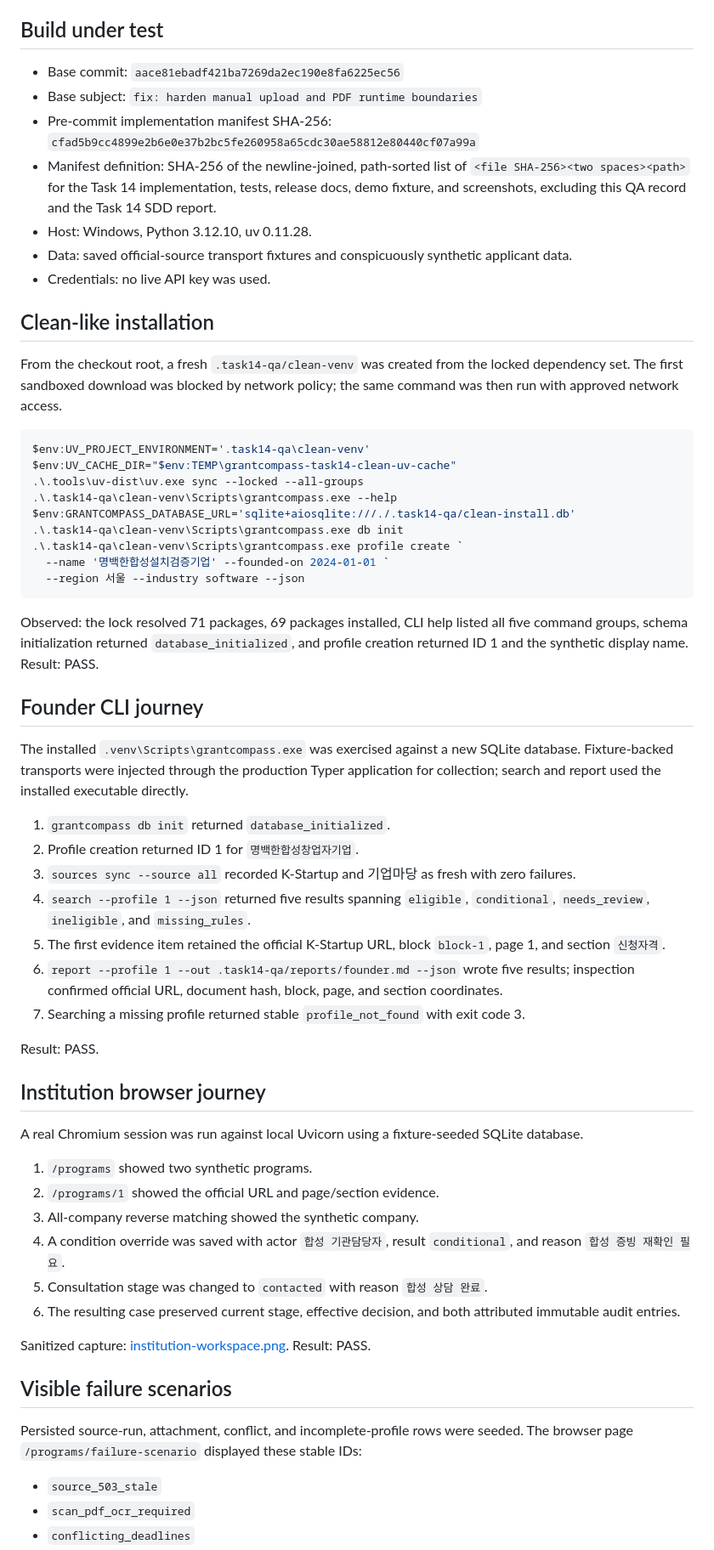
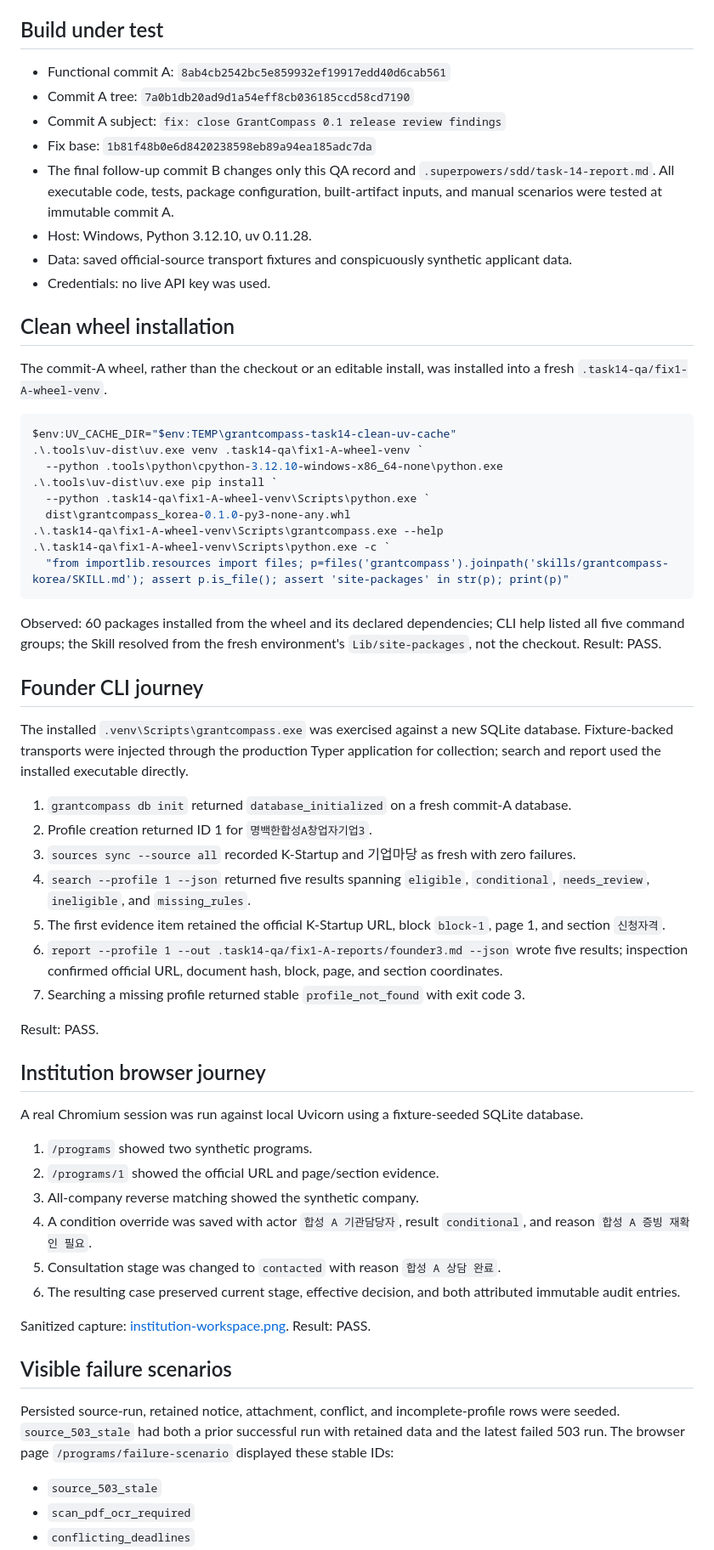
Before and after one commit to Choihello/grantcompass-korea, a Markdown page: docs/qa/manual-qa.md, the part around one of its changes. Shown at 85% size. GitHub-like rendering.

````diff
--- a/docs/qa/manual-qa.md
+++ b/docs/qa/manual-qa.md
@@ -4,38 +4,37 @@ Date: 2026-07-22 (Asia/Seoul)
 
 ## Build under test
 
-- Base commit: `aace81ebadf421ba7269da2ec190e8fa6225ec56`
-- Base subject: `fix: harden manual upload and PDF runtime boundaries`
-- Pre-commit implementation manifest SHA-256:
-  `cfad5b9cc4899e2b6e0e37b2bc5fe260958a65cdc30ae58812e80440cf07a99a`
-- Manifest definition: SHA-256 of the newline-joined, path-sorted list of
-  `<file SHA-256><two spaces><path>` for the Task 14 implementation, tests, release docs,
-  demo fixture, and screenshots, excluding this QA record and the Task 14 SDD report.
+- Functional commit A: `8ab4cb2542bc5e859932ef19917edd40d6cab561`
+- Commit A tree: `7a0b1db20ad9d1a54eff8cb036185ccd58cd7190`
+- Commit A subject: `fix: close GrantCompass 0.1 release review findings`
+- Fix base: `1b81f48b0e6d8420238598eb89a94ea185adc7da`
+- The final follow-up commit B changes only this QA record and
+  `.superpowers/sdd/task-14-report.md`. All executable code, tests, package configuration,
+  built-artifact inputs, and manual scenarios were tested at immutable commit A.
 - Host: Windows, Python 3.12.10, uv 0.11.28.
 - Data: saved official-source transport fixtures and conspicuously synthetic applicant data.
 - Credentials: no live API key was used.
 
-## Clean-like installation
+## Clean wheel installation
 
-From the checkout root, a fresh `.task14-qa/clean-venv` was created from the locked dependency
-set. The first sandboxed download was blocked by network policy; the same command was then run
-with approved network access.
+The commit-A wheel, rather than the checkout or an editable install, was installed into a fresh
+`.task14-qa/fix1-A-wheel-venv`.
 
 ```powershell
-$env:UV_PROJECT_ENVIRONMENT='.task14-qa\clean-venv'
 $env:UV_CACHE_DIR="$env:TEMP\grantcompass-task14-clean-uv-cache"
-.\.tools\uv-dist\uv.exe sync --locked --all-groups
-.\.task14-qa\clean-venv\Scripts\grantcompass.exe --help
-$env:GRANTCOMPASS_DATABASE_URL='sqlite+aiosqlite:///./.task14-qa/clean-install.db'
-.\.task14-qa\clean-venv\Scripts\grantcompass.exe db init
-.\.task14-qa\clean-venv\Scripts\grantcompass.exe profile create `
-  --name '명백한합성설치검증기업' --founded-on 2024-01-01 `
-  --region 서울 --industry software --json
+.\.tools\uv-dist\uv.exe venv .task14-qa\fix1-A-wheel-venv `
+  --python .tools\python\cpython-3.12.10-windows-x86_64-none\python.exe
+.\.tools\uv-dist\uv.exe pip install `
+  --python .task14-qa\fix1-A-wheel-venv\Scripts\python.exe `
+  dist\grantcompass_korea-0.1.0-py3-none-any.whl
+.\.task14-qa\fix1-A-wheel-venv\Scripts\grantcompass.exe --help
+.\.task14-qa\fix1-A-wheel-venv\Scripts\python.exe -c `
+  "from importlib.resources import files; p=files('grantcompass').joinpath('skills/grantcompass-korea/SKILL.md'); assert p.is_file(); assert 'site-packages' in str(p); print(p)"
 ```
 
-Observed: the lock resolved 71 packages, 69 packages installed, CLI help listed all five command
-groups, schema initialization returned `database_initialized`, and profile creation returned ID 1
-and the synthetic display name. Result: PASS.
+Observed: 60 packages installed from the wheel and its declared dependencies; CLI help listed all
+five command groups; the Skill resolved from the fresh environment's `Lib/site-packages`, not the
+checkout. Result: PASS.
 
 ## Founder CLI journey
 
@@ -43,14 +42,14 @@ The installed `.venv\Scripts\grantcompass.exe` was exercised against a new SQLit
 Fixture-backed transports were injected through the production Typer application for collection;
 search and report used the installed executable directly.
 
-1. `grantcompass db init` returned `database_initialized`.
-2. Profile creation returned ID 1 for `명백한합성창업자기업`.
+1. `grantcompass db init` returned `database_initialized` on a fresh commit-A database.
+2. Profile creation returned ID 1 for `명백한합성A창업자기업3`.
 3. `sources sync --source all` recorded K-Startup and 기업마당 as fresh with zero failures.
 4. `search --profile 1 --json` returned five results spanning `eligible`, `conditional`,
    `needs_review`, `ineligible`, and `missing_rules`.
 5. The first evidence item retained the official K-Startup URL, block `block-1`, page 1, and
    section `신청자격`.
-6. `report --profile 1 --out .task14-qa/reports/founder.md --json` wrote five results; inspection
+6. `report --profile 1 --out .task14-qa/fix1-A-reports/founder3.md --json` wrote five results; inspection
    confirmed official URL, document hash, block, page, and section coordinates.
 7. Searching a missing profile returned stable `profile_not_found` with exit code 3.
 
@@ -63,9 +62,9 @@ A real Chromium session was run against local Uvicorn using a fixture-seeded SQL
 1. `/programs` showed two synthetic programs.
 2. `/programs/1` showed the official URL and page/section evidence.
 3. All-company reverse matching showed the synthetic company.
-4. A condition override was saved with actor `합성 기관담당자`, result `conditional`, and reason
-   `합성 증빙 재확인 필요`.
-5. Consultation stage was changed to `contacted` with reason `합성 상담 완료`.
+4. A condition override was saved with actor `합성 A 기관담당자`, result `conditional`, and reason
+   `합성 A 증빙 재확인 필요`.
+5. Consultation stage was changed to `contacted` with reason `합성 A 상담 완료`.
 6. The resulting case preserved current stage, effective decision, and both attributed immutable
    audit entries.
 
@@ -74,8 +73,9 @@ Result: PASS.
 
 ## Visible failure scenarios
 
-Persisted source-run, attachment, conflict, and incomplete-profile rows were seeded. The browser
-page `/programs/failure-scenario` displayed these stable IDs:
+Persisted source-run, retained notice, attachment, conflict, and incomplete-profile rows were
+seeded. `source_503_stale` had both a prior successful run with retained data and the latest failed
+503 run. The browser page `/programs/failure-scenario` displayed these stable IDs:
 
 - `source_503_stale`
 - `scan_pdf_ocr_required`
````
Also changed, not shown: other parts of docs/qa/manual-qa.md (+21 -10 lines), .superpowers/sdd/task-14-report.md (+86 -0 lines).
